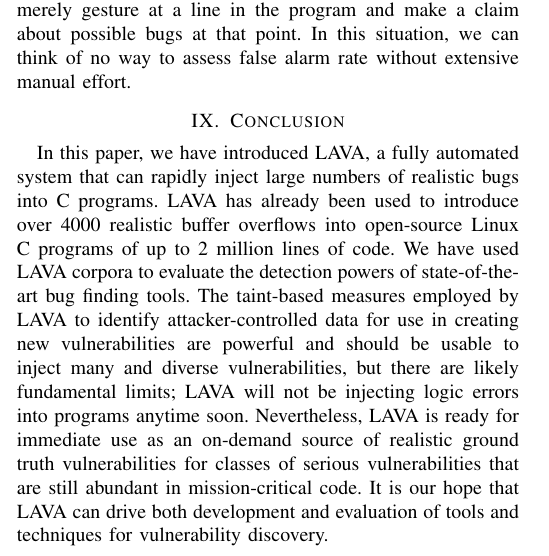
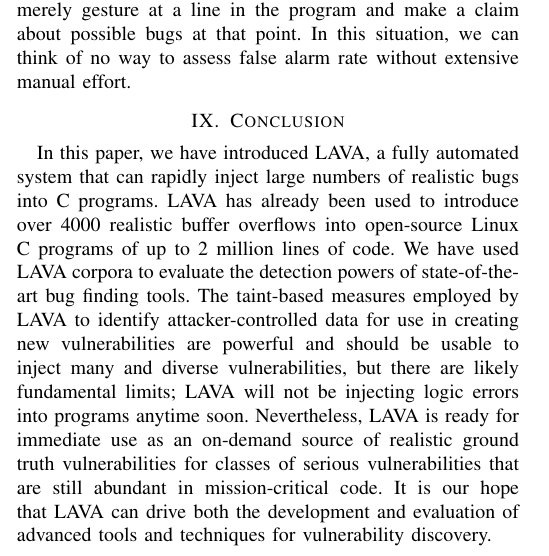
Before and after one commit to panda-re/lava, a LaTeX paper (paper1/paper.tex, which reads paper1/conclusion.tex): part of one column of page 10 of 11, cut so that both start at the same text. Compiled offline with pdfLaTeX.

Commit message:
slightly better concluding sentence

```diff
--- a/paper1/conclusion.tex
+++ b/paper1/conclusion.tex
@@ -3,6 +3,6 @@ LAVA has already been used to introduce over 4000 realistic buffer overflows int
 We have used LAVA corpora to evaluate the detection powers of state-of-the-art bug finding tools.
 The taint-based measures employed by LAVA to identify attacker-controlled data for use in creating new vulnerabilities are powerful and should be usable to inject many and diverse vulnerabilities, but there are likely fundamental limits; LAVA will not be injecting logic errors into programs anytime soon.
 Nevertheless, LAVA is ready for immediate use as an on-demand source of realistic ground truth vulnerabilities for classes of serious vulnerabilities that are still abundant in mission-critical code.
-It is our hope that LAVA can drive both development and evaluation of tools and techniques for vulnerability discovery.
+It is our hope that LAVA can drive both the development and evaluation of advanced tools and techniques for vulnerability discovery.
 
 %LAVA is fast, injecting a new buffer overflow into a program like \verb+file+ in less than 20 seconds.
```
